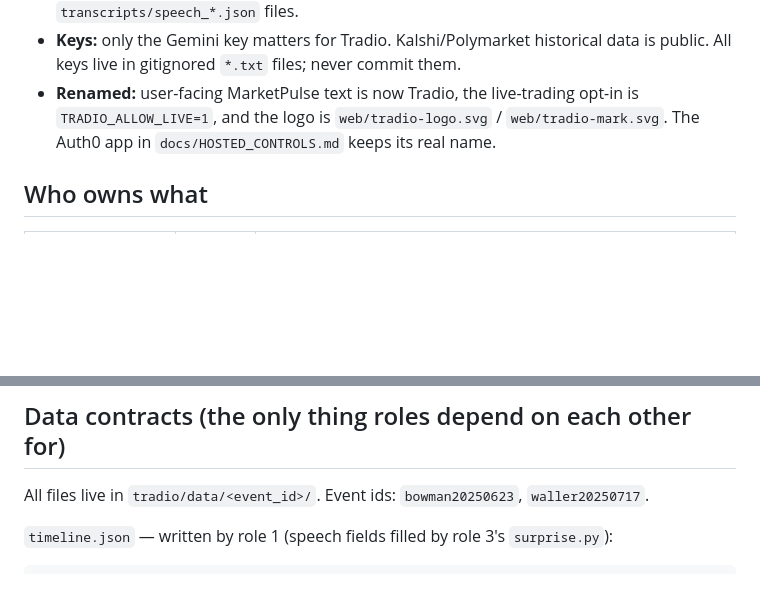
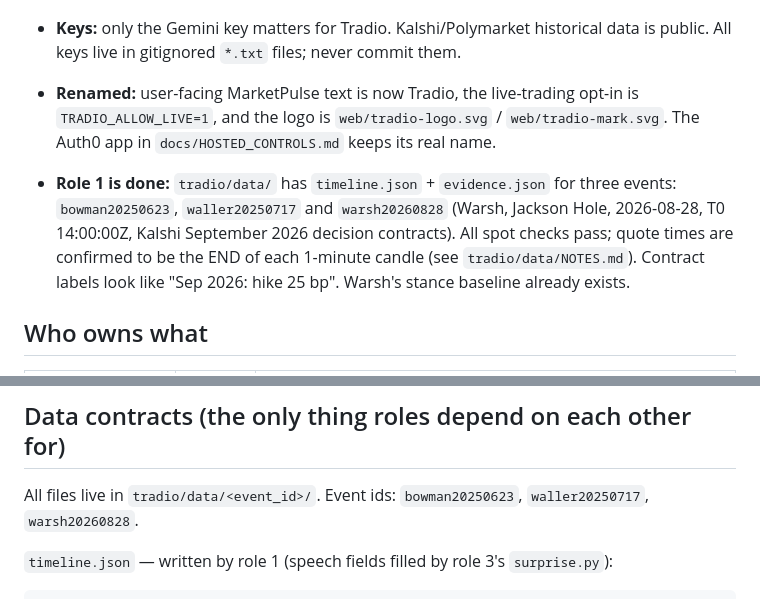
Before and after one commit to The-Vesh-T/HackKnight26, a Markdown page: CLAUDE.md, 2 parts joined by grey strips. Drawn GitHub-style; blank space fills up the shorter version.

````diff
--- a/CLAUDE.md
+++ b/CLAUDE.md
@@ -60,6 +60,12 @@ doc (ask Devesh for the link). This file is the short version.
   `TRADIO_ALLOW_LIVE=1`, and the logo is `web/tradio-logo.svg` / `web/tradio-mark.svg`.
   The Auth0 app in `docs/HOSTED_CONTROLS.md` keeps its real name.
 
+- **Role 1 is done:** `tradio/data/` has `timeline.json` + `evidence.json` for three events:
+  `bowman20250623`, `waller20250717` and `warsh20260828` (Warsh, Jackson Hole, 2026-08-28,
+  T0 14:00:00Z, Kalshi September 2026 decision contracts). All spot checks pass; quote
+  times are confirmed to be the END of each 1-minute candle (see `tradio/data/NOTES.md`).
+  Contract labels look like "Sep 2026: hike 25 bp". Warsh's stance baseline already exists.
+
 ## Who owns what
 
 | Role | Person | Owns |
@@ -74,7 +80,7 @@ Touching someone else's file: ask them first. Shared files (`CLAUDE.md`,
 
 ## Data contracts (the only thing roles depend on each other for)
 
-All files live in `tradio/data/<event_id>/`. Event ids: `bowman20250623`, `waller20250717`.
+All files live in `tradio/data/<event_id>/`. Event ids: `bowman20250623`, `waller20250717`, `warsh20260828`.
 
 `timeline.json` — written by role 1 (speech fields filled by role 3's `surprise.py`):
 ```json
````
Also changed, not shown: README.md (+37 -6 lines).
